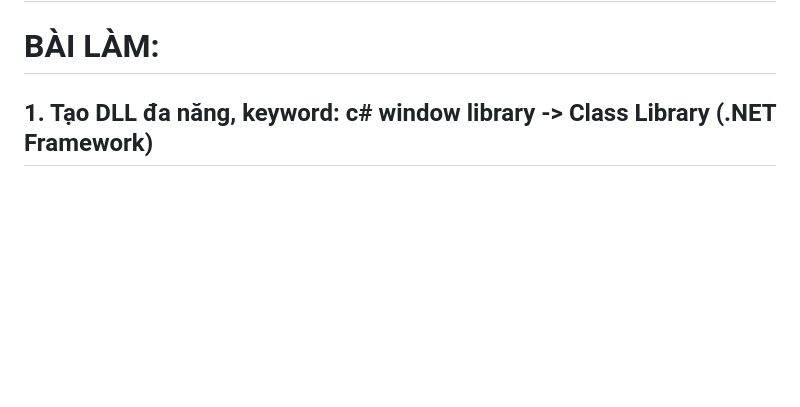
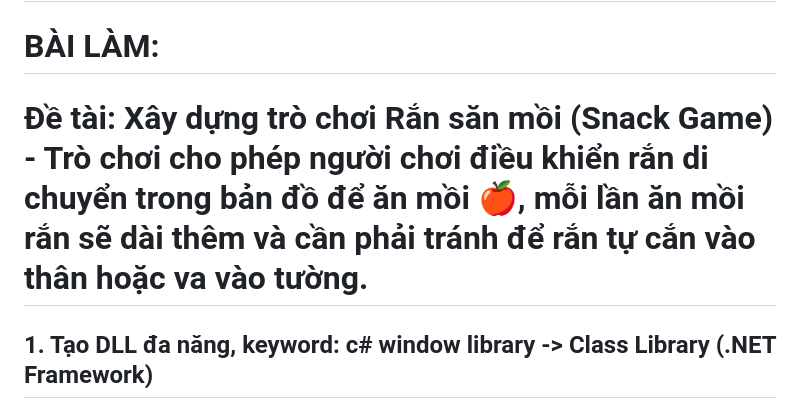
Before and after one commit to DvvKhanh/Baitap1_web, a Markdown page: README.md, the part around the change. GitHub-like rendering; blank space fills up the shorter version.

```diff
--- a/README.md
+++ b/README.md
@@ -7,6 +7,8 @@
 ## 4. Web đơn giản, bắt buộc sử dụng .NET Framework 2.0, sử dụng web server là IIS, dùng file hosts để tự tạo domain, gắn domain này vào iis, file index.html có sử dụng html css js để xây dựng giao diện nhập được các input cho bài toán, dùng mã js để tiền xử lý dữ liệu, js để gửi lên backend. backend là api.aspx, trong code của api.aspx.cs thì lấy được các input mà js gửi lên, rồi sử dụng được DLL đa năng trên. kết quả gửi lại json cho client, js phía client sẽ nhận được json này hậu xử lý để thay đổi giao diện theo dữ liệu nhận dược, phải có dấu án cá nhân. keyword: c# window web => ASP.NET Web Application (.NET Framework) + tham khảo link chatgpt thầy gửi. project web này biên dịch ra DLL, phải kết hợp với IIS mới chạy được.
 
 # BÀI LÀM:
+
+# Đề tài: Xây dựng trò chơi Rắn săn mồi (Snack Game) - Trò chơi cho phép người chơi điều khiển rắn di chuyển trong bản đồ để ăn mồi 🍎, mỗi lần ăn mồi rắn sẽ dài thêm và cần phải tránh để rắn tự cắn vào thân hoặc va vào tường.
 ## 1. Tạo DLL đa năng, keyword: c# window library -> Class Library (.NET Framework)
 
 - Mục tiêu: Tạo một DLL để xử lý toàn bộ logic của game Snake: quản lý rắn, thức ăn, di chuyển, tính điểm…
```
